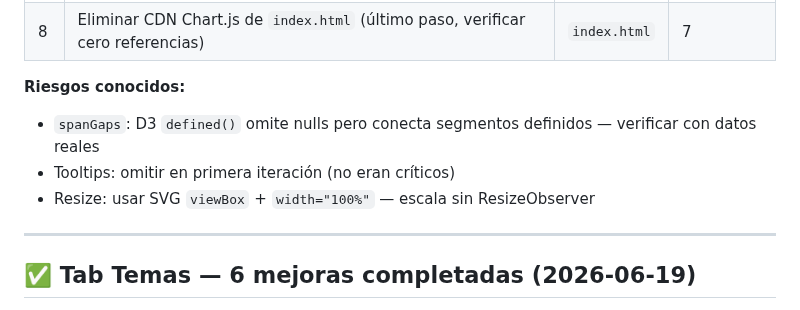
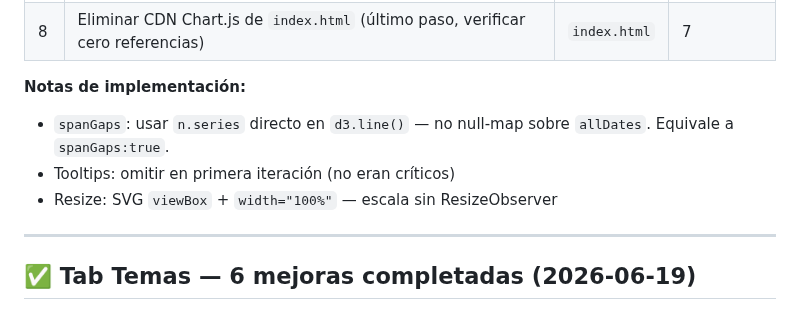
Before and after one commit to asinorum/qontexto-dashboard, a Markdown page: ESTADO.md, the part around the change. Rendered like a GitHub page.

Commit message:
docs: ESTADO.md — nota spanGaps en plan sparkline D3
Co-Authored-By: Claude Sonnet 4.6 <noreply@anthropic.com>

```diff
--- a/ESTADO.md
+++ b/ESTADO.md
@@ -26,10 +26,10 @@ Deploy: `https://qontexto.com`
 | 7 | Eliminar `tickColor()` de `app.js` (solo usada en `_initTrendChart`) | `app.js` | 3 |
 | 8 | Eliminar CDN Chart.js de `index.html` (último paso, verificar cero referencias) | `index.html` | 7 |
 
-**Riesgos conocidos:**
-- `spanGaps`: D3 `defined()` omite nulls pero conecta segmentos definidos — verificar con datos reales
+**Notas de implementación:**
+- `spanGaps`: usar `n.series` directo en `d3.line()` — no null-map sobre `allDates`. Equivale a `spanGaps:true`.
 - Tooltips: omitir en primera iteración (no eran críticos)
-- Resize: usar SVG `viewBox` + `width="100%"` — escala sin ResizeObserver
+- Resize: SVG `viewBox` + `width="100%"` — escala sin ResizeObserver
 
 ---
 
```
